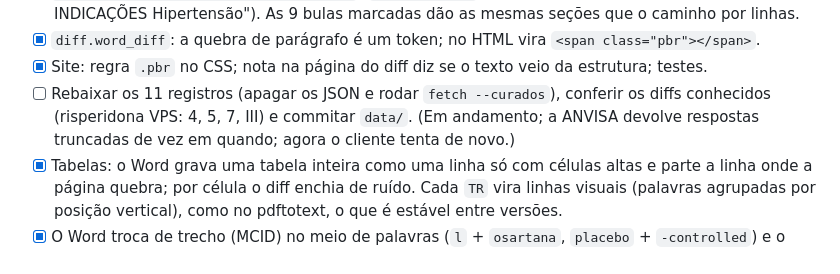
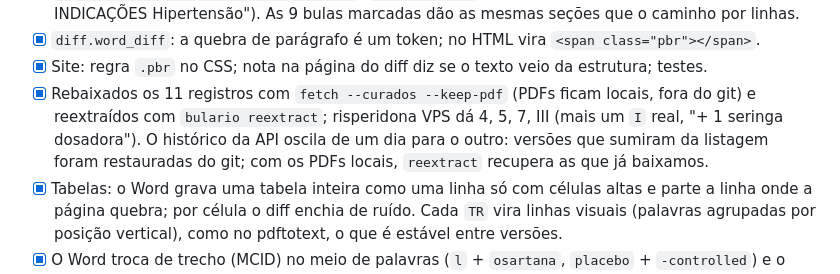
Before and after one commit to vasfvitor/buladiff, a Markdown page: PLANO.md, the part around the change. Drawn GitHub-style.

Commit message:
Plano: etapas 1 a 4 concluídas

```diff
--- a/PLANO.md
+++ b/PLANO.md
@@ -36,9 +36,10 @@ e o site mostra parágrafos; tabelas param de inflar o diff.
       ("1. INDICAÇÕES Hipertensão"). As 9 bulas marcadas dão as mesmas seções que o caminho por linhas.
 - [x] `diff.word_diff`: a quebra de parágrafo é um token; no HTML vira `<span class="pbr"></span>`.
 - [x] Site: regra `.pbr` no CSS; nota na página do diff diz se o texto veio da estrutura; testes.
-- [ ] Rebaixar os 11 registros (apagar os JSON e rodar `fetch --curados`), conferir os diffs conhecidos
-      (risperidona VPS: 4, 5, 7, III) e commitar `data/`. (Em andamento; a ANVISA devolve respostas
-      truncadas de vez em quando; agora o cliente tenta de novo.)
+- [x] Rebaixados os 11 registros com `fetch --curados --keep-pdf` (PDFs ficam locais, fora do git) e
+      reextraídos com `bulario reextract`; risperidona VPS dá 4, 5, 7, III (mais um `I` real, "+ 1
+      seringa dosadora"). O histórico da API oscila de um dia para o outro: versões que sumiram da
+      listagem foram restauradas do git; com os PDFs locais, `reextract` recupera as que já baixamos.
 - [x] Tabelas: o Word grava uma tabela inteira como uma linha só com células altas e parte a linha onde
       a página quebra; por célula o diff enchia de ruído. Cada `TR` vira linhas visuais (palavras
       agrupadas por posição vertical), como no pdftotext, o que é estável entre versões.
```
